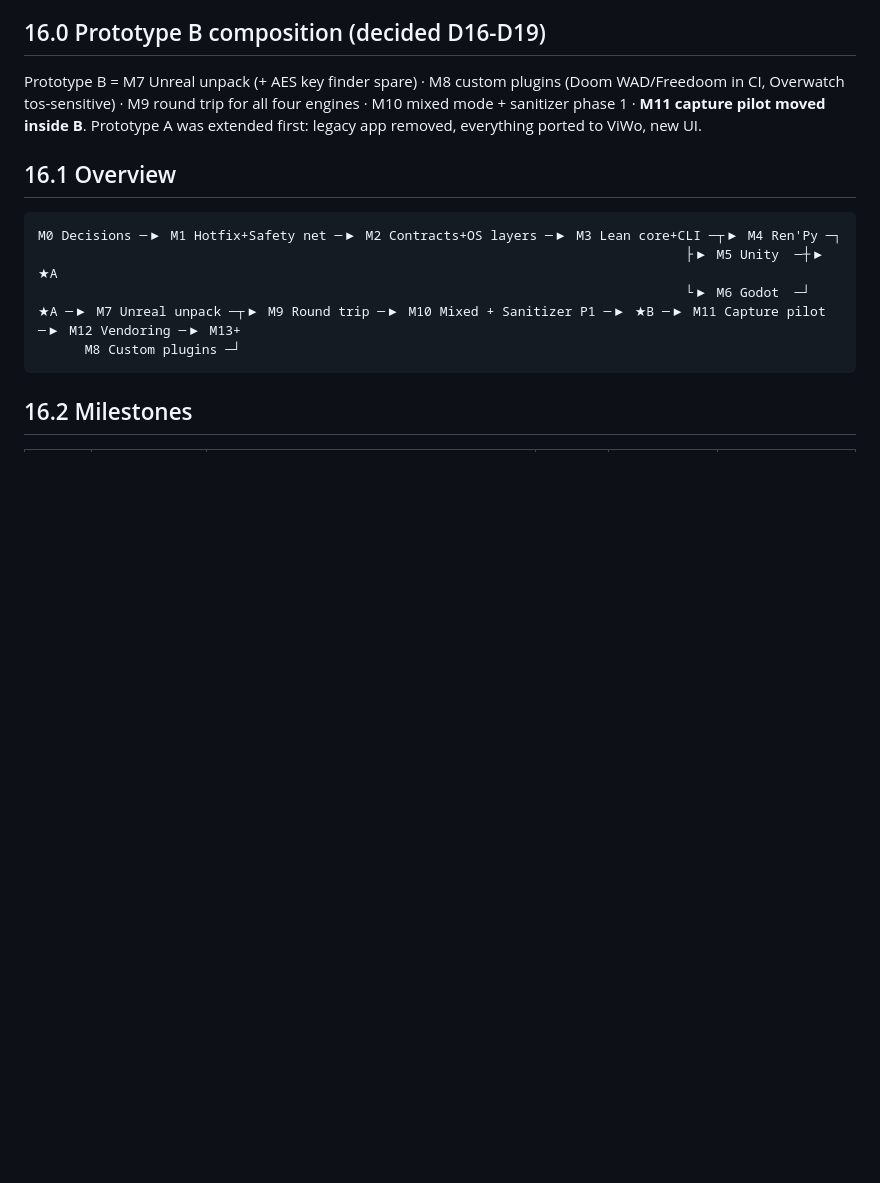
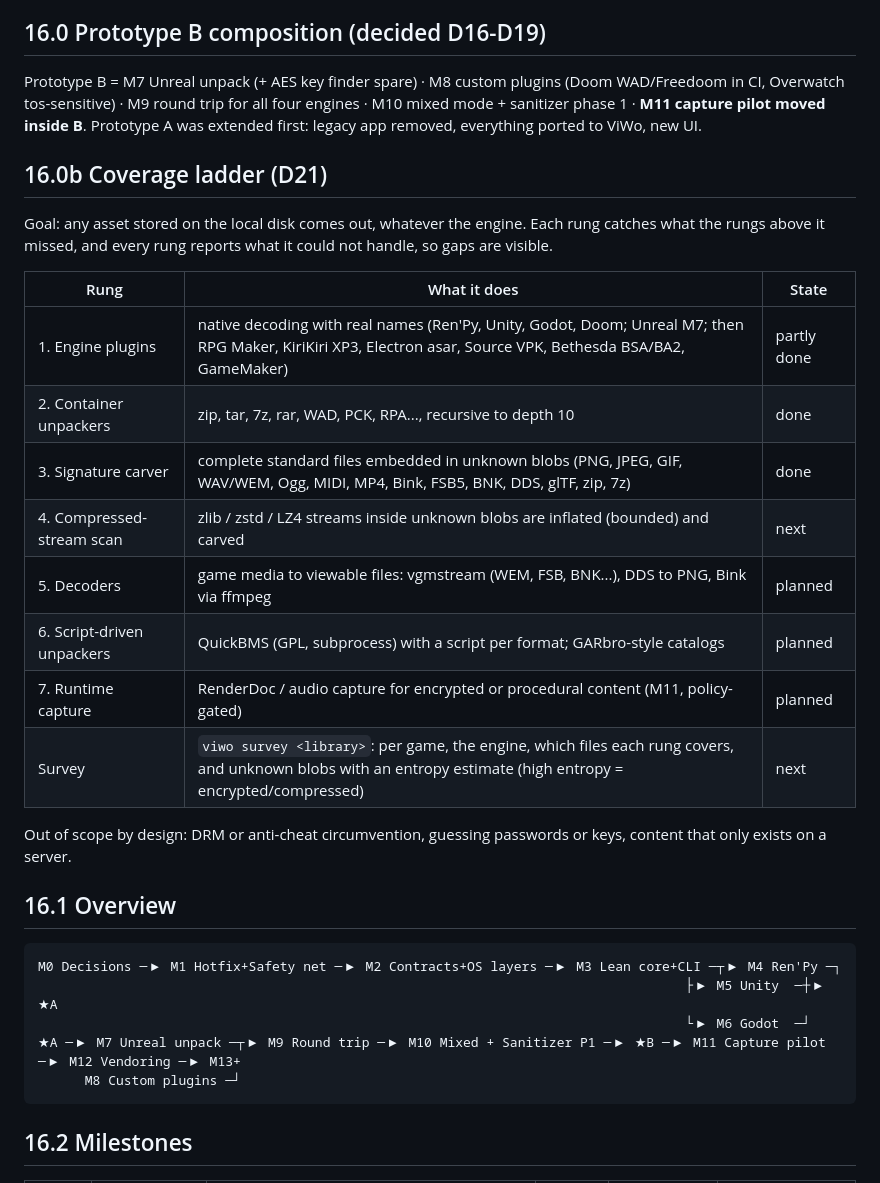
Before and after one commit to Weelson7/RPy-extractor, a Markdown page: docs/contract/16-roadmap.md, the part around the change. Rendered like a GitHub page; blank space fills up the shorter version.

```diff
--- a/docs/contract/16-roadmap.md
+++ b/docs/contract/16-roadmap.md
@@ -13,6 +13,25 @@ folder), and the prototype is split into **A (viable core)** and
 ## 16.0 Prototype B composition (decided D16-D19)
 
 Prototype B = M7 Unreal unpack (+ AES key finder spare) · M8 custom plugins (Doom WAD/Freedoom in CI, Overwatch tos-sensitive) · M9 round trip for all four engines · M10 mixed mode + sanitizer phase 1 · **M11 capture pilot moved inside B**. Prototype A was extended first: legacy app removed, everything ported to ViWo, new UI.
+
+## 16.0b Coverage ladder (D21)
+
+Goal: any asset stored on the local disk comes out, whatever the engine. Each rung catches what
+the rungs above it missed, and every rung reports what it could not handle, so gaps are visible.
+
+| Rung | What it does | State |
+|------|--------------|-------|
+| 1. Engine plugins | native decoding with real names (Ren'Py, Unity, Godot, Doom; Unreal M7; then RPG Maker, KiriKiri XP3, Electron asar, Source VPK, Bethesda BSA/BA2, GameMaker) | partly done |
+| 2. Container unpackers | zip, tar, 7z, rar, WAD, PCK, RPA..., recursive to depth 10 | done |
+| 3. Signature carver | complete standard files embedded in unknown blobs (PNG, JPEG, GIF, WAV/WEM, Ogg, MIDI, MP4, Bink, FSB5, BNK, DDS, glTF, zip, 7z) | done |
+| 4. Compressed-stream scan | zlib / zstd / LZ4 streams inside unknown blobs are inflated (bounded) and carved | next |
+| 5. Decoders | game media to viewable files: vgmstream (WEM, FSB, BNK...), DDS to PNG, Bink via ffmpeg | planned |
+| 6. Script-driven unpackers | QuickBMS (GPL, subprocess) with a script per format; GARbro-style catalogs | planned |
+| 7. Runtime capture | RenderDoc / audio capture for encrypted or procedural content (M11, policy-gated) | planned |
+| Survey | `viwo survey <library>`: per game, the engine, which files each rung covers, and unknown blobs with an entropy estimate (high entropy = encrypted/compressed) | next |
+
+Out of scope by design: DRM or anti-cheat circumvention, guessing passwords or keys, content that
+only exists on a server.
 
 ## 16.1 Overview
 
```
Also changed, not shown: docs/contract/README.md (+1 -0 lines).
